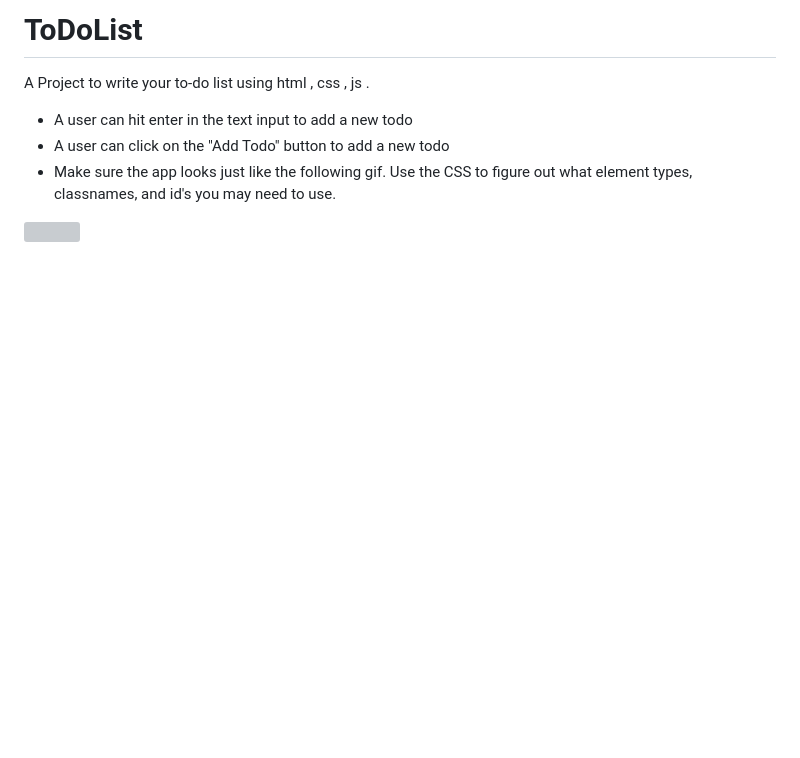
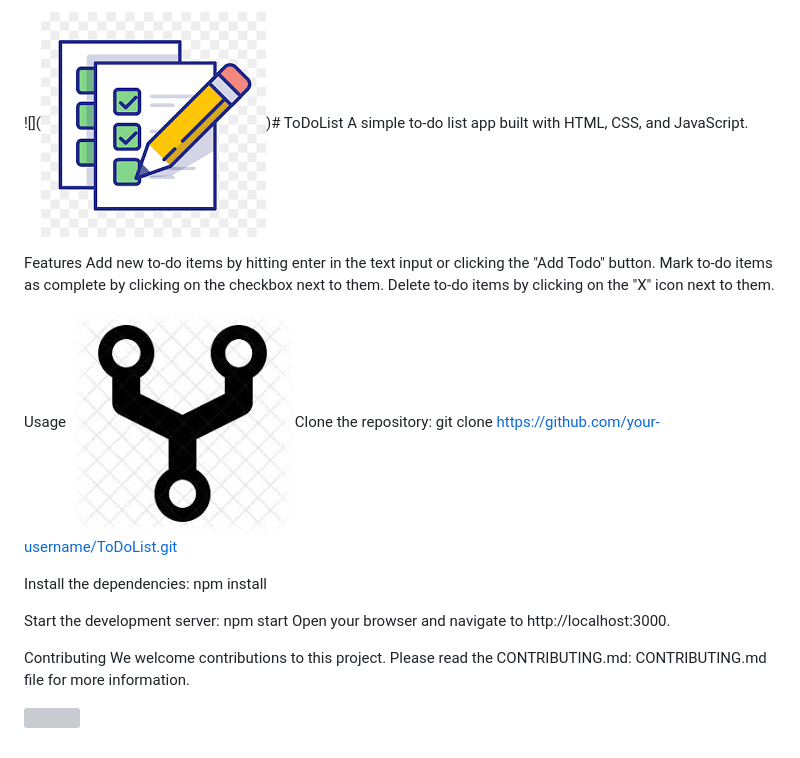
Before and after one commit to Skb08/ToDoList, a Markdown page: README.md, the part around the change. Rendered like a GitHub page; pictures changed too: image-1.png (added), image.png (added); blank space fills up the shorter version; grey boxes are pictures that could not be loaded.

```diff
--- a/README.md
+++ b/README.md
@@ -1,8 +1,29 @@
-# ToDoList
-A Project to write your to-do list using html , css , js .
+![](![Alt text](image.png))# ToDoList
+A simple to-do list app built with HTML, CSS, and JavaScript.
 
-* A user can hit enter in the text input to add a new todo
-* A user can click on the "Add Todo" button to add a new todo
-* Make sure the app looks just like the following gif.  Use the CSS to figure out what element types, classnames, and id's you may need to use.
+Features
+Add new to-do items by hitting enter in the text input or clicking the "Add Todo" button.
+Mark to-do items as complete by clicking on the checkbox next to them.
+Delete to-do items by clicking on the "X" icon next to them.
+
+
+
+
+Usage
+![Alt text](image-1.png)Clone the repository:
+git clone https://github.com/your-username/ToDoList.git
+
+Install the dependencies:
+npm install
+
+Start the development server:
+npm start
+Open your browser and navigate to http://localhost:3000.
+
+
+Contributing
+We welcome contributions to this project. Please read the CONTRIBUTING.md: CONTRIBUTING.md file for more information.
+
+
 
 ![](http://i.gyazo.com/f5261ff193975c56b6ca3be266a96420.gif)
```
